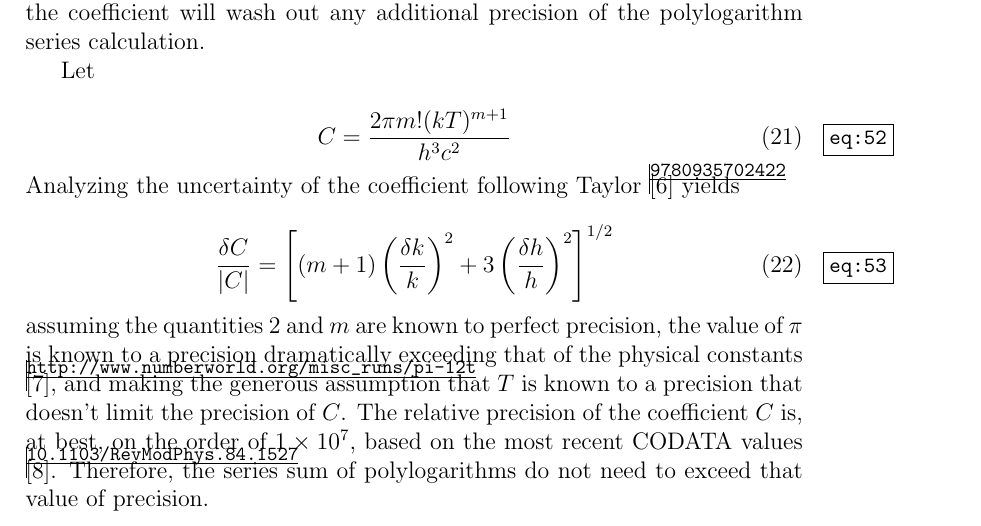
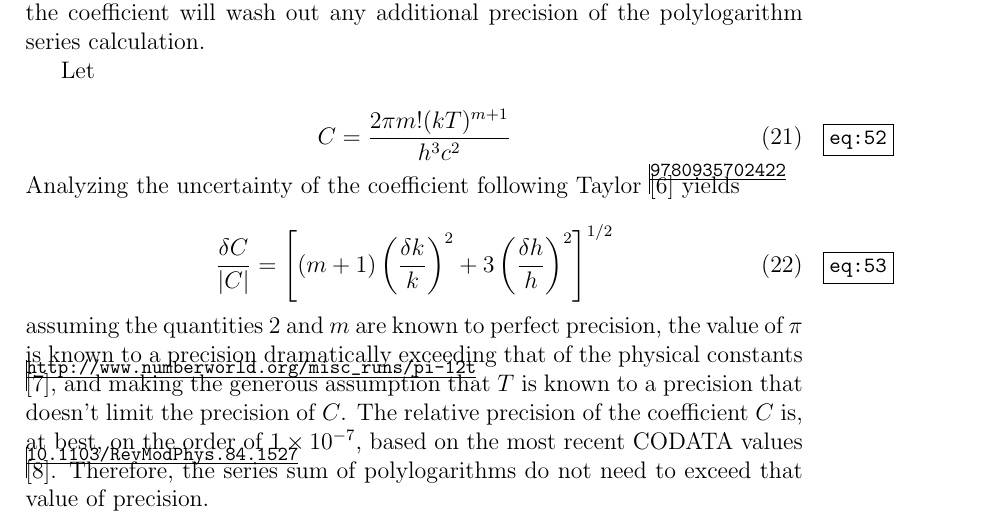
Before and after one commit to jrsmith3/paper-2014-08_incomplete_bose_einstein_integral, a LaTeX paper (main.tex): part of page 6 of 9, cut so that both start at the same text. Compiled offline with pdfLaTeX.

Commit message:
Fix typo

```diff
--- a/main.tex
+++ b/main.tex
@@ -242,7 +242,7 @@ C = \frac{2 \pi m! (kT)^{m+1}}{h^{3}c^{2}}
 \frac{\delta C}{|C|} = \left[ (m+1) \left( \frac{\delta k}{k} \right)^{2} + 3 \left( \frac{\delta h}{h} \right)^{2} \right]^{1/2}
 \end{equation}
 
-\noindent assuming the quantities 2 and $m$ are known to perfect precision, the value of $\pi$ is known to a precision dramatically exceeding that of the physical constants \cite{http://www.numberworld.org/misc_runs/pi-12t}, and making the generous assumption that $T$ is known to a precision that doesn't limit the precision of $C$. The relative precision of the coefficient $C$ is, at best, on the order of $1 \times 10^{7}$, based on the most recent CODATA values \cite{10.1103/RevModPhys.84.1527}. Therefore, the series sum of polylogarithms do not need to exceed that value of precision.
+\noindent assuming the quantities 2 and $m$ are known to perfect precision, the value of $\pi$ is known to a precision dramatically exceeding that of the physical constants \cite{http://www.numberworld.org/misc_runs/pi-12t}, and making the generous assumption that $T$ is known to a precision that doesn't limit the precision of $C$. The relative precision of the coefficient $C$ is, at best, on the order of $1 \times 10^{-7}$, based on the most recent CODATA values \cite{10.1103/RevModPhys.84.1527}. Therefore, the series sum of polylogarithms do not need to exceed that value of precision.
 
 The python package \texttt{mpmath} \cite{mpmath} implements Crandall's fast polylogarithm computation algorithm \cite{http://academic.reed.edu/physics/faculty/crandall/papers/Polylog}. This algorithm resolves the polylogarithm at a rate of about 1 precision bit per loop iteration in the worst case would therefore require (VALUE) iterations to achieve comparable relative precision to the coefficient. Such computuations can easily be executed on commodity computing hardware.
 
```
